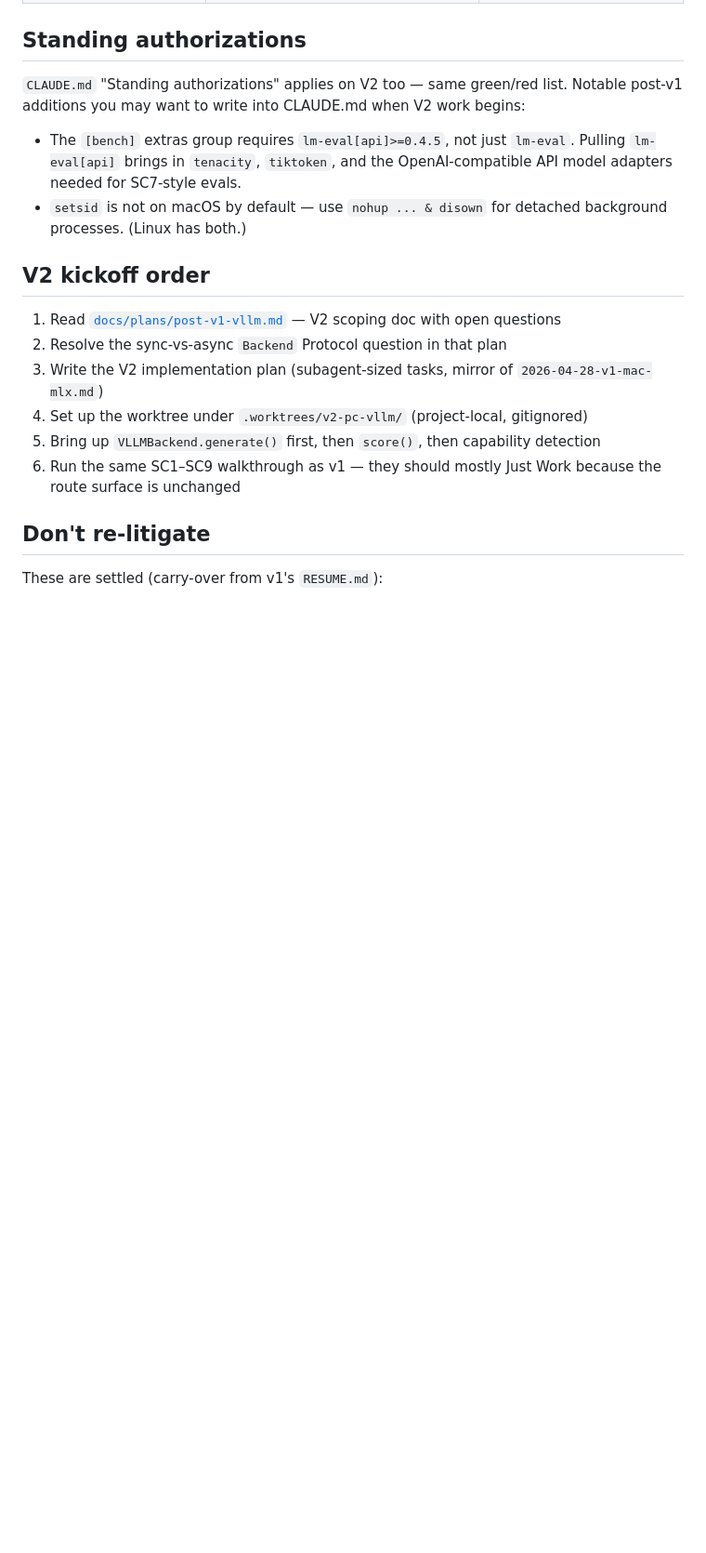
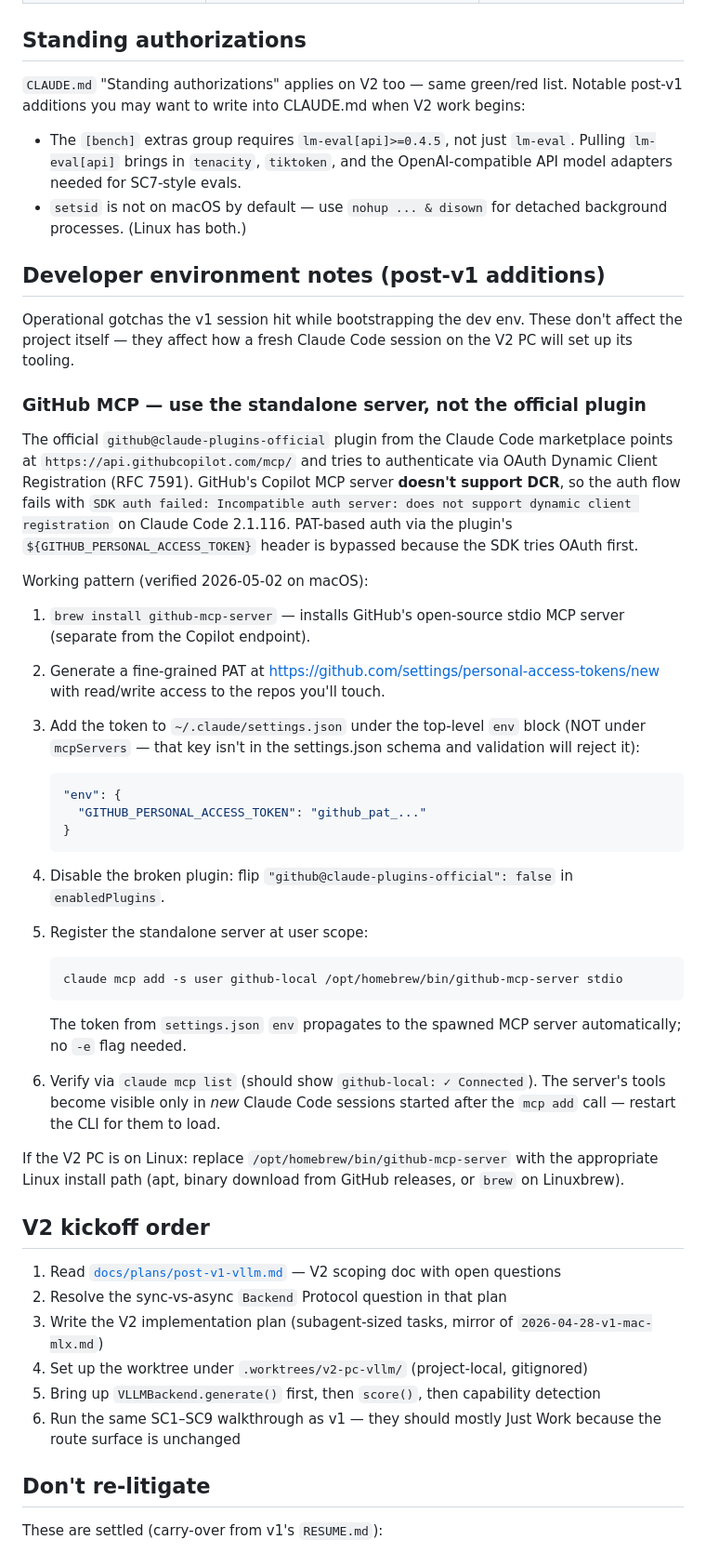
Before and after one commit to kashman001/local-model, a Markdown page: docs/V2_Catchup.md, the part around the change. Shown at 93% size. Drawn GitHub-style; blank space fills up the shorter version.

Commit message:
docs(V2_Catchup): add github MCP setup gotcha + working pattern

````diff
--- a/docs/V2_Catchup.md
+++ b/docs/V2_Catchup.md
@@ -283,6 +283,59 @@ when V2 work begins:
 - `setsid` is not on macOS by default — use `nohup ... & disown` for
   detached background processes. (Linux has both.)
 
+## Developer environment notes (post-v1 additions)
+
+Operational gotchas the v1 session hit while bootstrapping the dev env.
+These don't affect the project itself — they affect how a fresh Claude
+Code session on the V2 PC will set up its tooling.
+
+### GitHub MCP — use the standalone server, not the official plugin
+
+The official `github@claude-plugins-official` plugin from the Claude
+Code marketplace points at `https://api.githubcopilot.com/mcp/` and
+tries to authenticate via OAuth Dynamic Client Registration (RFC 7591).
+GitHub's Copilot MCP server **doesn't support DCR**, so the auth flow
+fails with `SDK auth failed: Incompatible auth server: does not support
+dynamic client registration` on Claude Code 2.1.116. PAT-based auth via
+the plugin's `${GITHUB_PERSONAL_ACCESS_TOKEN}` header is bypassed
+because the SDK tries OAuth first.
+
+Working pattern (verified 2026-05-02 on macOS):
+
+1. `brew install github-mcp-server` — installs GitHub's open-source
+   stdio MCP server (separate from the Copilot endpoint).
+2. Generate a fine-grained PAT at <https://github.com/settings/personal-access-tokens/new>
+   with read/write access to the repos you'll touch.
+3. Add the token to `~/.claude/settings.json` under the top-level
+   `env` block (NOT under `mcpServers` — that key isn't in the
+   settings.json schema and validation will reject it):
+
+   ```json
+   "env": {
+     "GITHUB_PERSONAL_ACCESS_TOKEN": "github_pat_..."
+   }
+   ```
+
+4. Disable the broken plugin: flip
+   `"github@claude-plugins-official": false` in `enabledPlugins`.
+5. Register the standalone server at user scope:
+
+   ```bash
+   claude mcp add -s user github-local /opt/homebrew/bin/github-mcp-server stdio
+   ```
+
+   The token from `settings.json` `env` propagates to the spawned MCP
+   server automatically; no `-e` flag needed.
+
+6. Verify via `claude mcp list` (should show `github-local: ✓
+   Connected`). The server's tools become visible only in *new* Claude
+   Code sessions started after the `mcp add` call — restart the CLI
+   for them to load.
+
+If the V2 PC is on Linux: replace `/opt/homebrew/bin/github-mcp-server`
+with the appropriate Linux install path (apt, binary download from
+GitHub releases, or `brew` on Linuxbrew).
+
 ## V2 kickoff order
 
 1. Read [`docs/plans/post-v1-vllm.md`](./plans/post-v1-vllm.md) — V2 scoping doc with open questions
````
